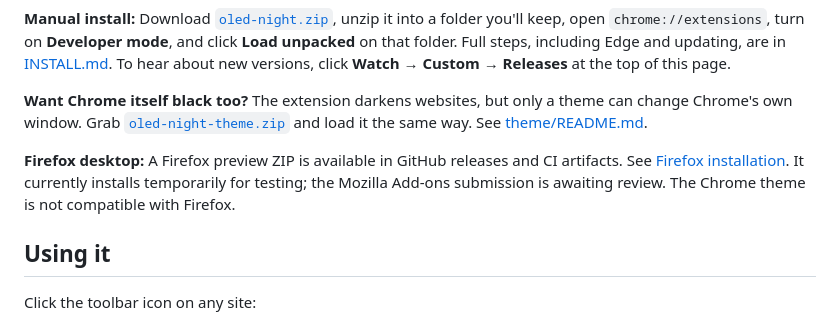
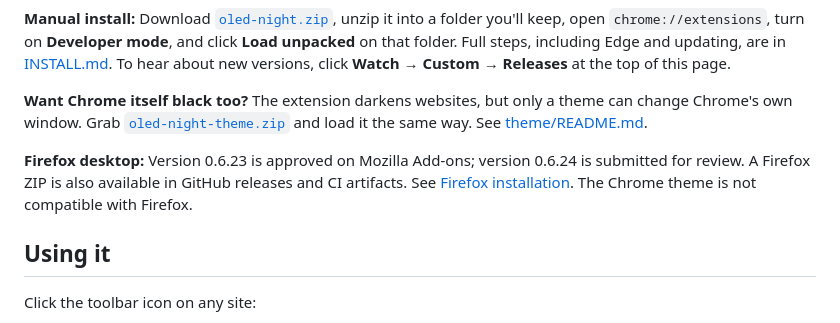
Before and after one commit to bc1224/oled-night, a Markdown page: README.md, the part around the change. Drawn GitHub-style.

Commit message:
Document 0.6.24 release and store status

```diff
--- a/README.md
+++ b/README.md
@@ -40,7 +40,7 @@ Download [`oled-night.zip`](https://github.com/bc1224/oled-night/releases/latest
 
 **Want Chrome itself black too?** The extension darkens websites, but only a theme can change Chrome's own window. Grab [`oled-night-theme.zip`](https://github.com/bc1224/oled-night/releases/latest/download/oled-night-theme.zip) and load it the same way. See [theme/README.md](theme/README.md).
 
-**Firefox desktop:** A Firefox preview ZIP is available in GitHub releases and CI artifacts. See [Firefox installation](FIREFOX.md). It currently installs temporarily for testing; the Mozilla Add-ons submission is awaiting review. The Chrome theme is not compatible with Firefox.
+**Firefox desktop:** Version 0.6.23 is approved on Mozilla Add-ons; version 0.6.24 is submitted for review. A Firefox ZIP is also available in GitHub releases and CI artifacts. See [Firefox installation](FIREFOX.md). The Chrome theme is not compatible with Firefox.
 
 ## Using it
 Click the toolbar icon on any site:
```
Also changed, not shown: STORE_SUBMISSION.md (+3 -3 lines).
